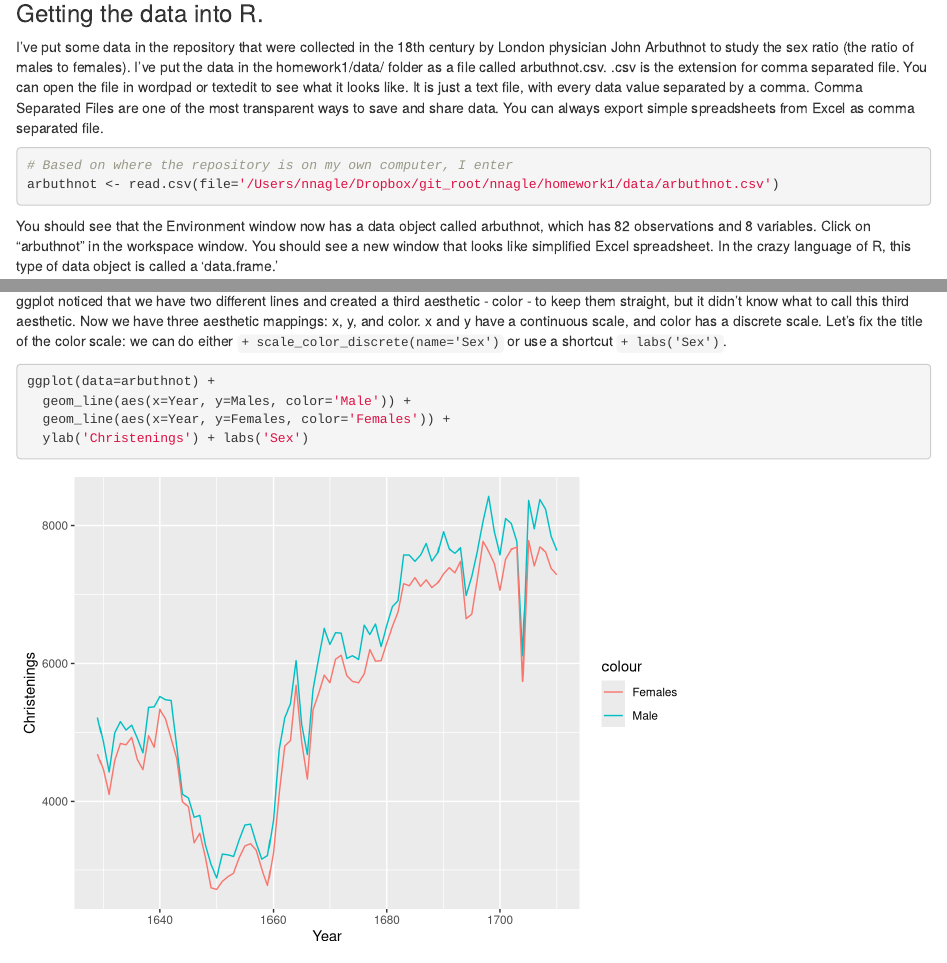
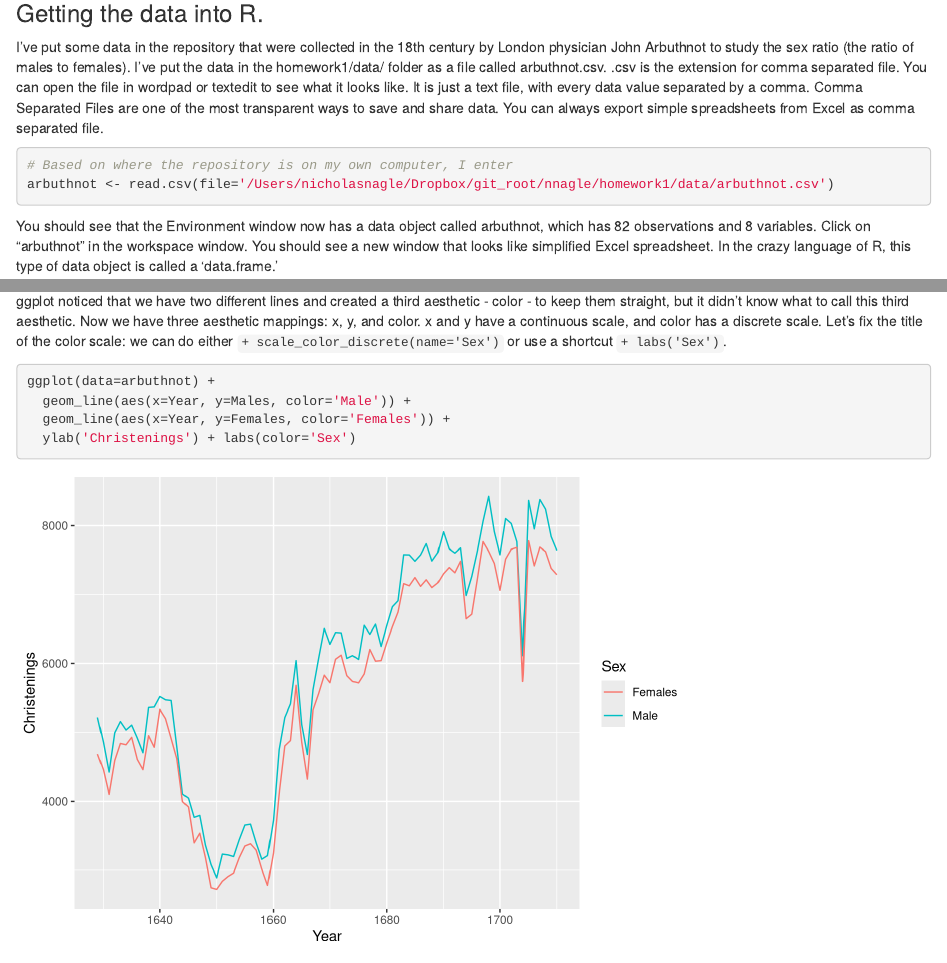
Before and after one commit to UTK-geog415-s15/homework, an R Markdown document (homework1/lab1_tutorial.Rmd): the page in a window 1100 px wide, from 2500 px down, and a second part further down, joined at a grey line. Rendered offline with R 4.5, knitr and Pandoc, with nearby package versions.

Commit message:
corrected lab1_tutorial

````diff
--- a/homework1/lab1_tutorial.Rmd
+++ b/homework1/lab1_tutorial.Rmd
@@ -84,7 +84,7 @@ I've put some data in the repository that were collected in the 18th century by
 
 ```{r}
 # Based on where the repository is on my own computer, I enter
-arbuthnot <- read.csv(file='/Users/nnagle/Dropbox/git_root/nnagle/homework1/data/arbuthnot.csv')
+arbuthnot <- read.csv(file='/Users/nicholasnagle/Dropbox/git_root/nnagle/homework1/data/arbuthnot.csv')
 ```
 You should see that the Environment window now has a data object called arbuthnot, which has 82 observations and 8 variables.  Click on "arbuthnot" in the workspace window.  You should see a new window that looks like  simplified Excel spreadsheet.  In the crazy language of R, this type of data object is called a 'data.frame.'
 
@@ -279,7 +279,7 @@ ggplot noticed that we have two different lines and created a third aesthetic -
 ggplot(data=arbuthnot) +
   geom_line(aes(x=Year, y=Males, color='Male')) +
   geom_line(aes(x=Year, y=Females, color='Females')) +
-  ylab('Christenings') + labs('Sex')
+  ylab('Christenings') + labs(color='Sex')
 ```
 
 Let's make it a little more legible with thicker lines.
````
Also changed, not shown: homework1/lab1_tutorial.html.
